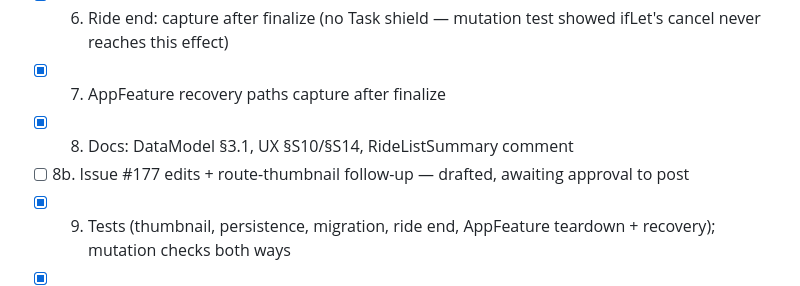
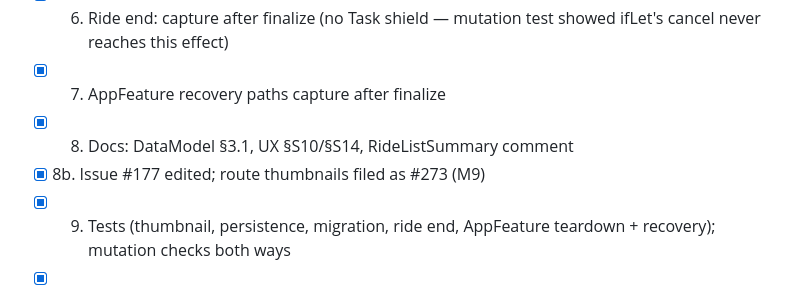
Before and after one commit to brian-g/CyclometerAI, a Markdown page: tasks/todo.md, the part around the change. GitHub-like rendering.

Commit message:
Tick #177 issue follow-up in todo
Co-Authored-By: Claude Opus 5.5 <noreply@anthropic.com>
Claude-Session: https://claude.ai/code/session_01AbykWjmDUFumzM8PhgtzZd

```diff
--- a/tasks/todo.md
+++ b/tasks/todo.md
@@ -11,7 +11,7 @@ Branch: `feat/177-ride-map-thumbnail`
 - [x] 6. Ride end: capture after finalize (no Task shield — mutation test showed ifLet's cancel never reaches this effect)
 - [x] 7. AppFeature recovery paths capture after finalize
 - [x] 8. Docs: DataModel §3.1, UX §S10/§S14, RideListSummary comment
-- [ ] 8b. Issue #177 edits + route-thumbnail follow-up — drafted, awaiting approval to post
+- [x] 8b. Issue #177 edited; route thumbnails filed as #273 (M9)
 - [x] 9. Tests (thumbnail, persistence, migration, ride end, AppFeature teardown + recovery); mutation checks both ways
 - [x] 10. Full local suite green (1193 Swift Testing + 91 XCTest, 0 failures; the 2 known issues are
       NavigationPipelineTests' existing `withKnownIssue`). Real MKMapSnapshotter render on the simulator
```
